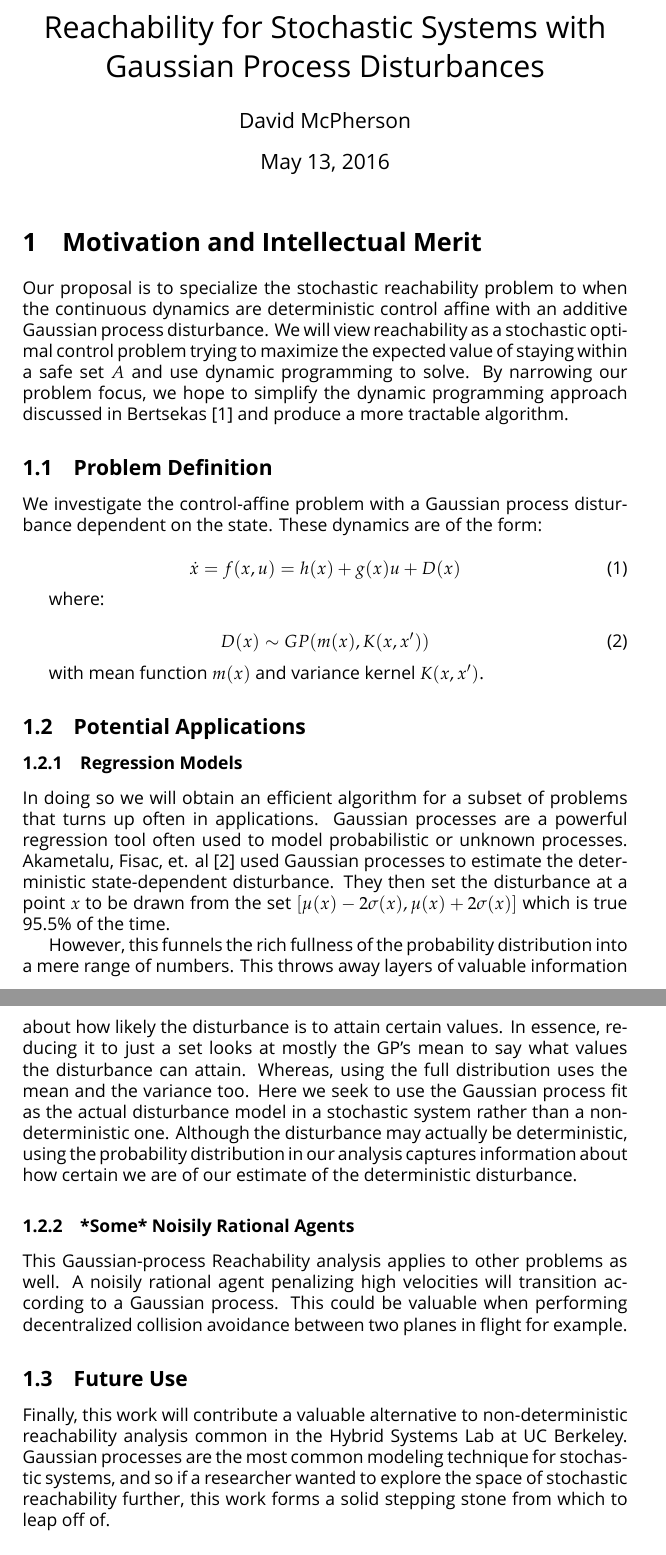
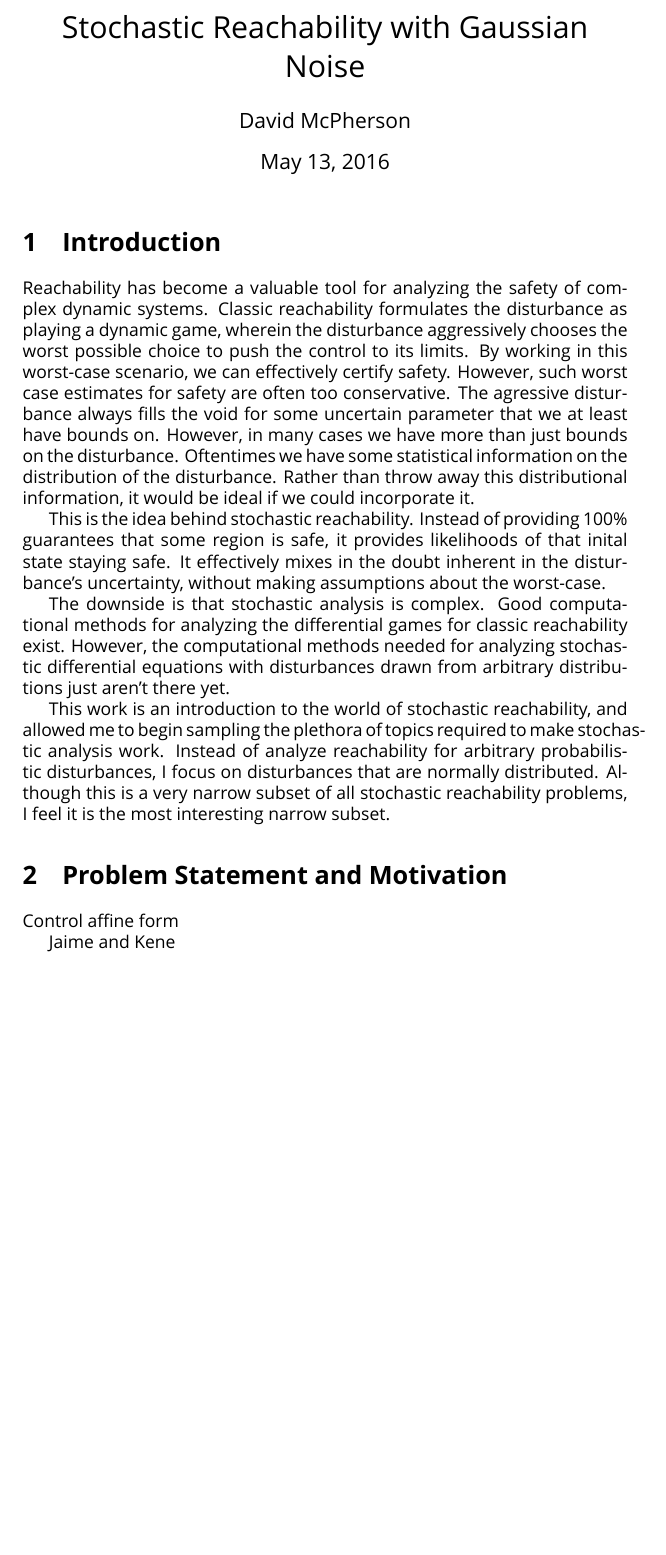
Before and after one commit to DLMcPherson/HybridSystems-FinalReport, a LaTeX document (StochasticGPReachV3.tex): two parts of pages 1 and 2 of 4 before the commit and part of page 1 of 2 after it, the two joined at a grey line, cut at the place of the change, the shorter picture padded with empty space. Compiled offline with XeLaTeX; a missing font is replaced by an installed copy or a similar font.

Commit message:
Wrote previous work and Introduction sections

```diff
--- a/StochasticGPReachV3.tex
+++ b/StochasticGPReachV3.tex
@@ -18,7 +18,7 @@
 
 %\DeclareMathOperator{\Tr}{Tr}
 
-\title{Reachability for Stochastic Systems with Gaussian Process Disturbances}
+\title{Stochastic Reachability with Gaussian Noise}
 
 \author{David McPherson}
 
@@ -27,42 +27,32 @@
 \begin{document}
 \maketitle
 
-\section{Motivation and Intellectual Merit}
-Our proposal is to specialize the stochastic reachability problem to when the continuous dynamics are deterministic control affine with an additive Gaussian process disturbance.
-We will view reachability as a stochastic optimal control problem trying to maximize the expected value of staying within a safe set $A$ and use dynamic programming to solve.
-By narrowing our problem focus, we hope to simplify the dynamic programming approach discussed in Bertsekas [1] and produce a more tractable algorithm.
+\section{Introduction}
+Reachability has become a valuable tool for analyzing the safety of complex dynamic systems.
+Classic reachability formulates the disturbance as playing a dynamic game, wherein the disturbance aggressively chooses the worst possible choice to push the control to its limits.
+By working in this worst-case scenario, we can effectively certify safety.
+However, such worst case estimates for safety are often too conservative.
+The agressive disturbance always fills the void for some uncertain parameter that we at least have bounds on.
+However, in many cases we have more than just bounds on the disturbance.
+Oftentimes we have some statistical information on the distribution of the disturbance.
+Rather than throw away this distributional information, it would be ideal if we could incorporate it.
 
-\subsection{Problem Definition}
-We investigate the control-affine problem with a Gaussian process disturbance dependent on the state. These dynamics are of the form:
+This is the idea behind stochastic reachability.
+Instead of providing 100\% guarantees that some region is safe, it provides likelihoods of that inital state staying safe.
+It effectively mixes in the doubt inherent in the disturbance's uncertainty, without making assumptions about the worst-case.
 
-\begin{equation}
-\dot{x} = f(x,u) = h(x) + g(x) u + D(x)
-\end{equation}
+The downside is that stochastic analysis is complex.
+Good computational methods for analyzing the differential games for classic reachability exist.
+However, the computational methods needed for analyzing stochastic differential equations with disturbances drawn from arbitrary distributions just aren't there yet.
 
-where:
+This work is an introduction to the world of stochastic reachability, and allowed me to begin sampling the plethora of topics required to make stochastic analysis work.
+Instead of analyze reachability for arbitrary probabilistic disturbances, I focus on disturbances that are normally distributed.
+Although this is a very narrow subset of all stochastic reachability problems, I feel it is the most interesting narrow subset.
 
-\begin{equation}
-D(x) \sim GP(m(x),K(x,x'))
-\end{equation}
+\section{Problem Statement and Motivation}
+Control affine form
 
-with mean function $m(x)$ and variance kernel $K(x,x')$.
+Jaime and Kene
 
-\subsection{Potential Applications}
-\subsubsection{Regression Models}
-In doing so we will obtain an efficient algorithm for a subset of problems that turns up often in applications.
-Gaussian processes are a powerful regression tool often used to model probabilistic or unknown processes.
-Akametalu, Fisac, et. al [2] used Gaussian processes to estimate the deterministic state-dependent disturbance.
-They then set the disturbance at a point $x$ to be drawn from the set $[\mu(x)-2\sigma(x) , \mu(x)+2\sigma(x)]$ which is true 95.5\% of the time.
+\section{Previous Work}
 
-However, this funnels the rich fullness of the probability distribution into a mere range of numbers.
-This throws away layers of valuable information about how likely the disturbance is to attain certain values.
-In essence, reducing it to just a set looks at mostly the GP's mean to say what values the disturbance can attain.
-Whereas, using the full distribution uses the mean and the variance too.
-Here we seek to use the Gaussian process fit as the actual disturbance model in a stochastic system rather than a non-deterministic one.
-Although the disturbance may actually be deterministic, using the probability distribution in our analysis captures information about how certain we are of our estimate of the deterministic disturbance.
-\subsubsection{*Some* Noisily Rational Agents}
-This Gaussian-process Reachability analysis applies to other problems as well.
-A noisily rational agent penalizing high velocities will transition according to a Gaussian process.
-This could be valuable when performing decentralized collision avoidance between two planes in flight for example.
-\subsection{Future Use}
-Finally, this work will contribute a valuable alternative to non-deterministic reachability analysis common in the Hybrid Systems Lab at UC Berkeley. Gaussian processes are the most common modeling technique for stochastic systems, and so if a researcher wanted to explore the space of stochastic reachability further, this work forms a solid stepping stone from which to leap off of.
```
Also changed, not shown: BitsAndPieces/derivations.tex (+1 -1 lines), BitsAndPieces/prevwork.tex (added, +54 -0 lines), BitsAndPieces/prevwork.bbl (added), BitsAndPieces/prevwork.pdf (added), StochasticGPReachV3.pdf, StochasticGPReachV3.tex (64 more changed lines), 3 other files.
